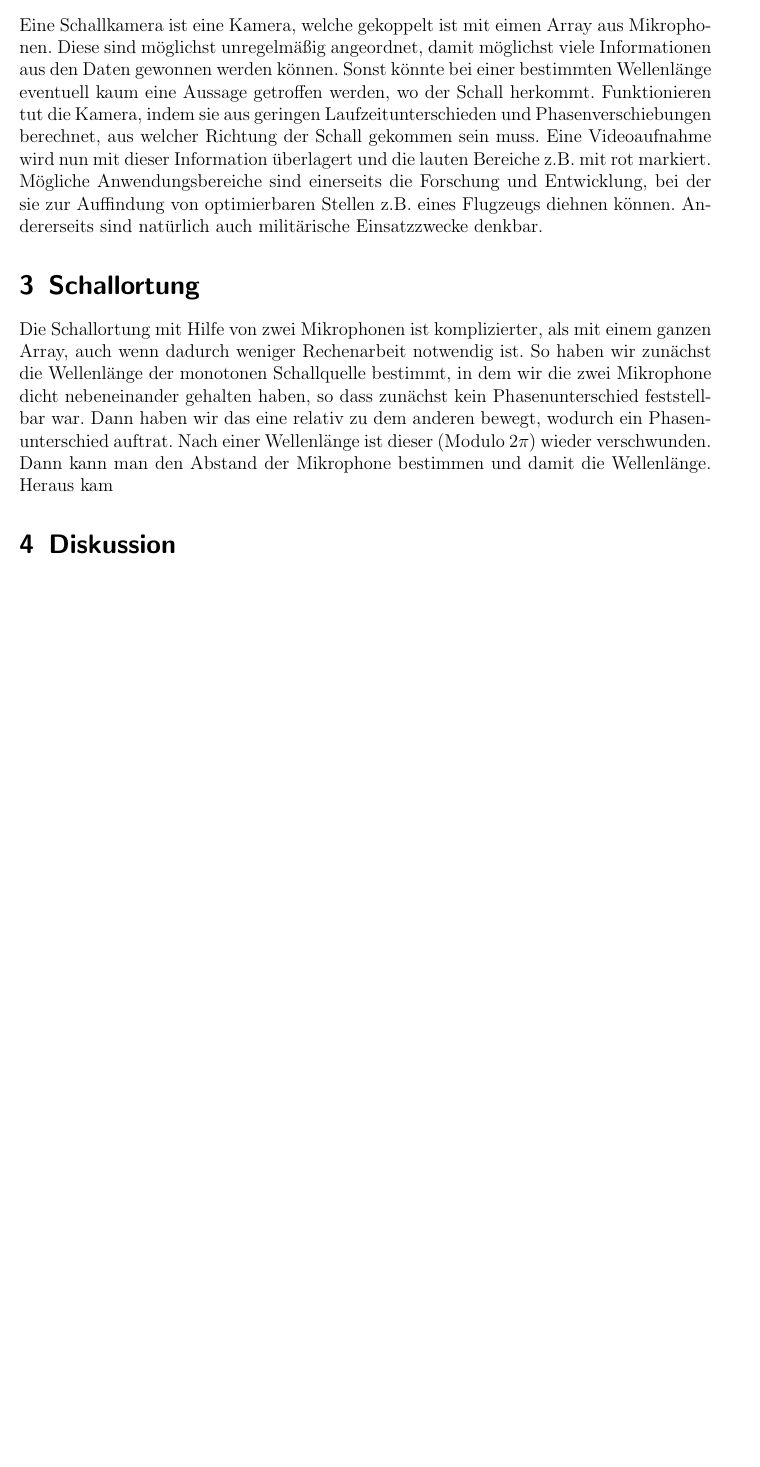
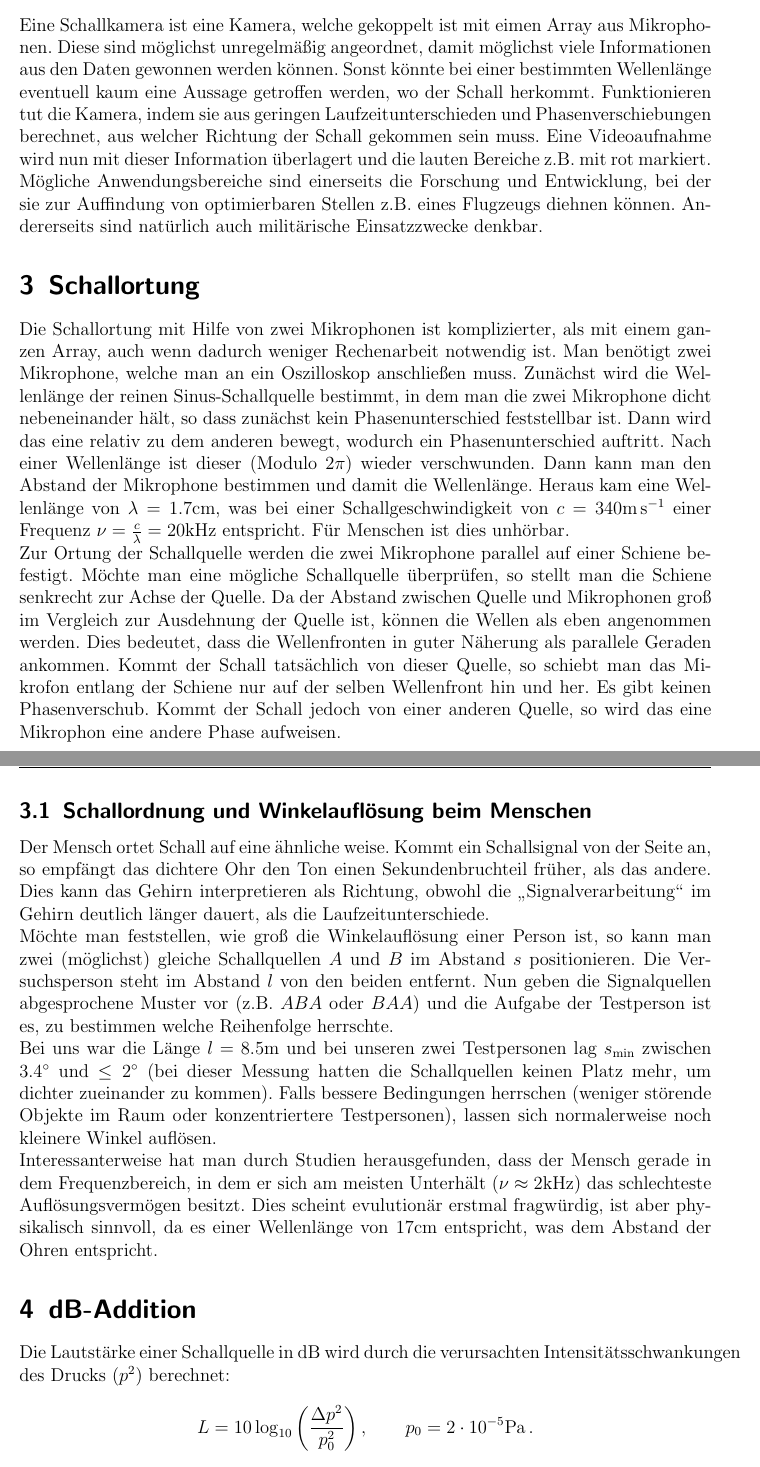
Before and after one commit to miallo/DLR, a LaTeX document (Lärm/Prohaupt.tex): part of page 3 of 3 before the commit and two parts of pages 3 and 4 of 4 after it, the two joined at a grey line, cut so that both start at the same text, the shorter picture padded with empty space. The pictures show the PDF file Lärm/Prohaupt.pdf that the author committed with the source.

Commit message:
Lärm weiter

```diff
--- a/Lärm/Prohaupt.tex
+++ b/Lärm/Prohaupt.tex
@@ -181,8 +181,40 @@ Andererseits sind natürlich auch militärische Einsatzzwecke denkbar.
 
 \section{Schallortung}
 Die Schallortung mit Hilfe von zwei Mikrophonen ist komplizierter, als mit einem ganzen Array, auch wenn dadurch weniger Rechenarbeit notwendig ist.
-So haben wir zunächst die Wellenlänge der monotonen Schallquelle bestimmt, in dem wir die zwei Mikrophone dicht nebeneinander gehalten haben, so dass zunächst kein Phasenunterschied feststellbar war.
-Dann haben wir das eine relativ zu dem anderen bewegt, wodurch ein Phasenunterschied auftrat.
+Man benötigt zwei Mikrophone, welche man an ein Oszilloskop anschließen muss.
+Zunächst wird die Wellenlänge der reinen Sinus-Schallquelle bestimmt, in dem man die zwei Mikrophone dicht nebeneinander hält, so dass zunächst kein Phasenunterschied feststellbar ist.
+Dann wird das eine relativ zu dem anderen bewegt, wodurch ein Phasenunterschied auftritt.
 Nach einer Wellenlänge ist dieser (Modulo $2\pi$) wieder verschwunden.
 Dann kann man den Abstand der Mikrophone bestimmen und damit die Wellenlänge.
-Heraus kam
+Heraus kam eine Wellenlänge von $\lambda=1.7\si{\centi\meter}$, was bei einer Schallgeschwindigkeit von $c=340\si{\meter\per\second}$ einer Frequenz $\nu=\frac{c}{\lambda}=20\si{\kilo\hertz}$ entspricht.
+Für Menschen ist dies unhörbar.
+
+Zur Ortung der Schallquelle werden die zwei Mikrophone parallel auf einer Schiene befestigt.
+Möchte man eine mögliche Schallquelle überprüfen, so stellt man die Schiene senkrecht zur Achse der Quelle.
+Da der Abstand zwischen Quelle und Mikrophonen groß im Vergleich zur Ausdehnung der Quelle ist, können die Wellen als eben angenommen werden.
+Dies bedeutet, dass die Wellenfronten in guter Näherung als parallele Geraden ankommen.
+Kommt der Schall tatsächlich von dieser Quelle, so schiebt man das Mikrofon entlang der Schiene nur auf der selben Wellenfront hin und her.
+Es gibt keinen Phasenverschub.
+Kommt der Schall jedoch von einer anderen Quelle, so wird das eine Mikrophon eine andere Phase aufweisen.
+
+\subsection{Schallordnung und Winkelauflösung beim Menschen}
+Der Mensch ortet Schall auf eine ähnliche weise.
+Kommt ein Schallsignal von der Seite an, so empfängt das dichtere Ohr den Ton einen Sekundenbruchteil früher, als das andere.
+Dies kann das Gehirn interpretieren als Richtung, obwohl die "`Signalverarbeitung"' im Gehirn deutlich länger dauert, als die Laufzeitunterschiede.
+
+Möchte man feststellen, wie groß die Winkelauflösung einer Person ist, so kann man zwei (möglichst) gleiche Schallquellen $A$ und $B$ im Abstand $s$ positionieren.
+Die Versuchsperson steht im Abstand $l$ von den beiden entfernt.
+Nun geben die Signalquellen abgesprochene Muster vor (z.B. $ABA$ oder $BAA$) und die Aufgabe der Testperson ist es, zu bestimmen welche Reihenfolge herrschte.
+
+Bei uns war die Länge $l=8.5\si\meter$ und bei unseren zwei Testpersonen lag $s_\text{min}$ zwischen $3.4^\circ$ und $\leq2^\circ$ (bei dieser Messung hatten die Schallquellen keinen Platz mehr, um dichter zueinander zu kommen).
+Falls bessere Bedingungen herrschen (weniger störende Objekte im Raum oder konzentriertere Testpersonen), lassen sich normalerweise noch kleinere Winkel auflösen.
+
+Interessanterweise hat man durch Studien herausgefunden, dass der Mensch gerade in dem Frequenzbereich, in dem er sich am meisten Unterhält ($\nu\approx2\si{\kilo\hertz}$) das schlechteste Auflösungsvermögen besitzt.
+Dies scheint evulutionär erstmal fragwürdig, ist aber physikalisch sinnvoll, da es einer Wellenlänge von $17\si{\centi\meter}$ entspricht, was dem Abstand der Ohren entspricht.
+
+
+\section{dB-Addition}
+Die Lautstärke einer Schallquelle in dB wird durch die verursachten Intensitätsschwankungen des Drucks ($p^2$) berechnet:
+\begin{align*}
+	L=10\log_{10}\left( \frac{\Delta p^2}{p_0^2} \right), \qquad p_0=2\cdot10^{-5}\si\pascal\, .
+\end{align*}
```
Also changed, not shown: Lärm/Prohaupt.pdf, Lärm/Prohaupt.tex (4 more changed lines).
